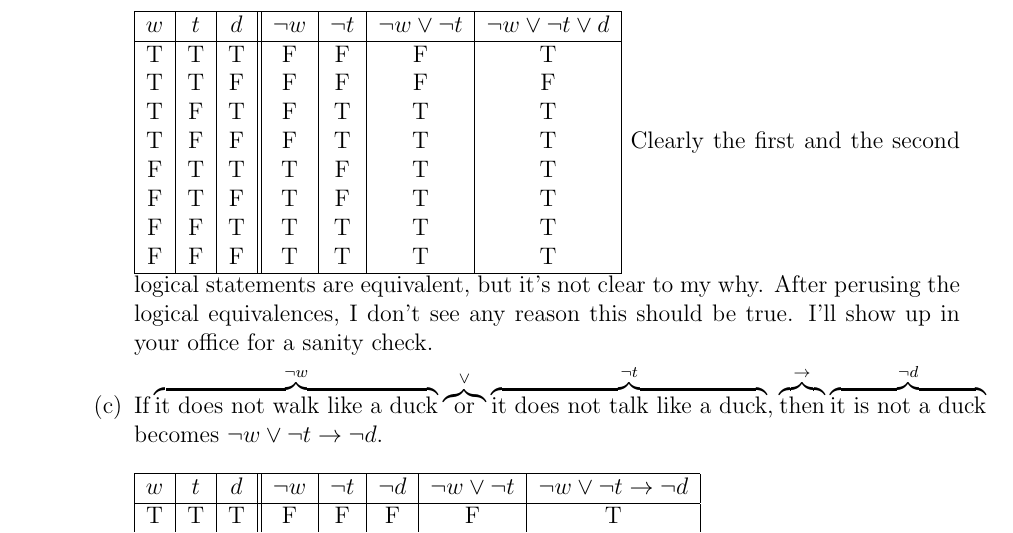
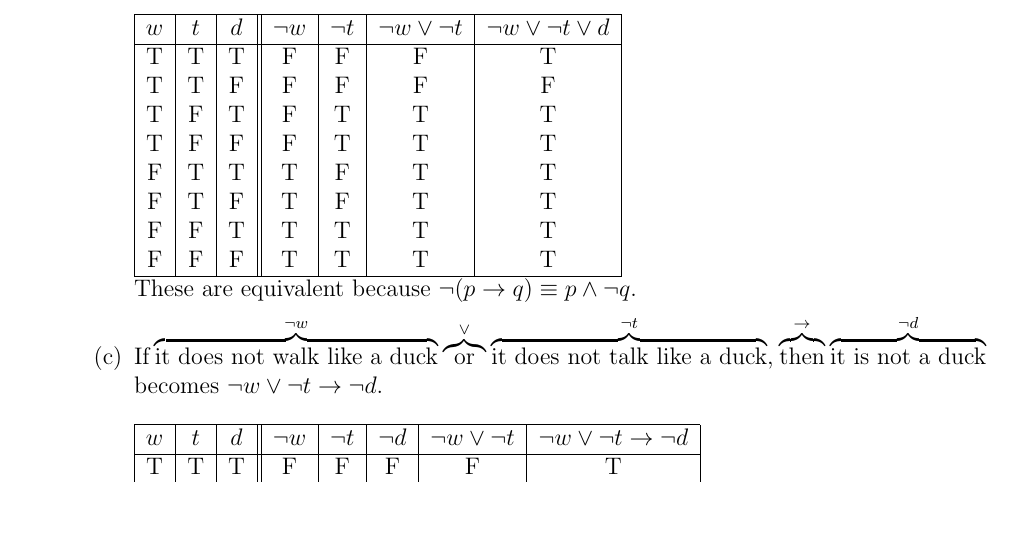
Before and after one commit to shapr/ma325, a LaTeX problem sheet (homework.2.2.tex): part of page 2 of 3, cut so that both start at the same text. Compiled offline with pdfLaTeX.

Commit message:
Put in reasoning for the equivalence of these statements.

```diff
--- a/homework.2.2.tex
+++ b/homework.2.2.tex
@@ -117,7 +117,7 @@ F & T & F & T & F & T & T\\
 F & F & T & T & T & T & T\\
 F & F & F & T & T & T & T\\ \hline
 \end{tabular}
-Clearly the first and the second logical statements are equivalent, but it's not clear to my why. After perusing the logical equivalences, I don't see any reason this should be true. I'll show up in your office for a sanity check.
+\\These are equivalent because $\neg(p \rightarrow q) \equiv p \wedge \neg q$.
   \item If $\overbrace{\text{it does not walk like a duck}}^{\neg w}$ $\overbrace{\text{or}}^{\vee}$ $\overbrace{\text{it does not talk like a duck}}^{\neg t}$, $\overbrace{\text{then}}^{\rightarrow}$ $\overbrace{\text{it is not a duck}}^{\neg d}$\\becomes $\neg w \vee \neg t \rightarrow \neg d$.\\[\baselineskip]
 \begin{tabular} {|c|c|c||c|c|c|c|c|}
 \hline
```
